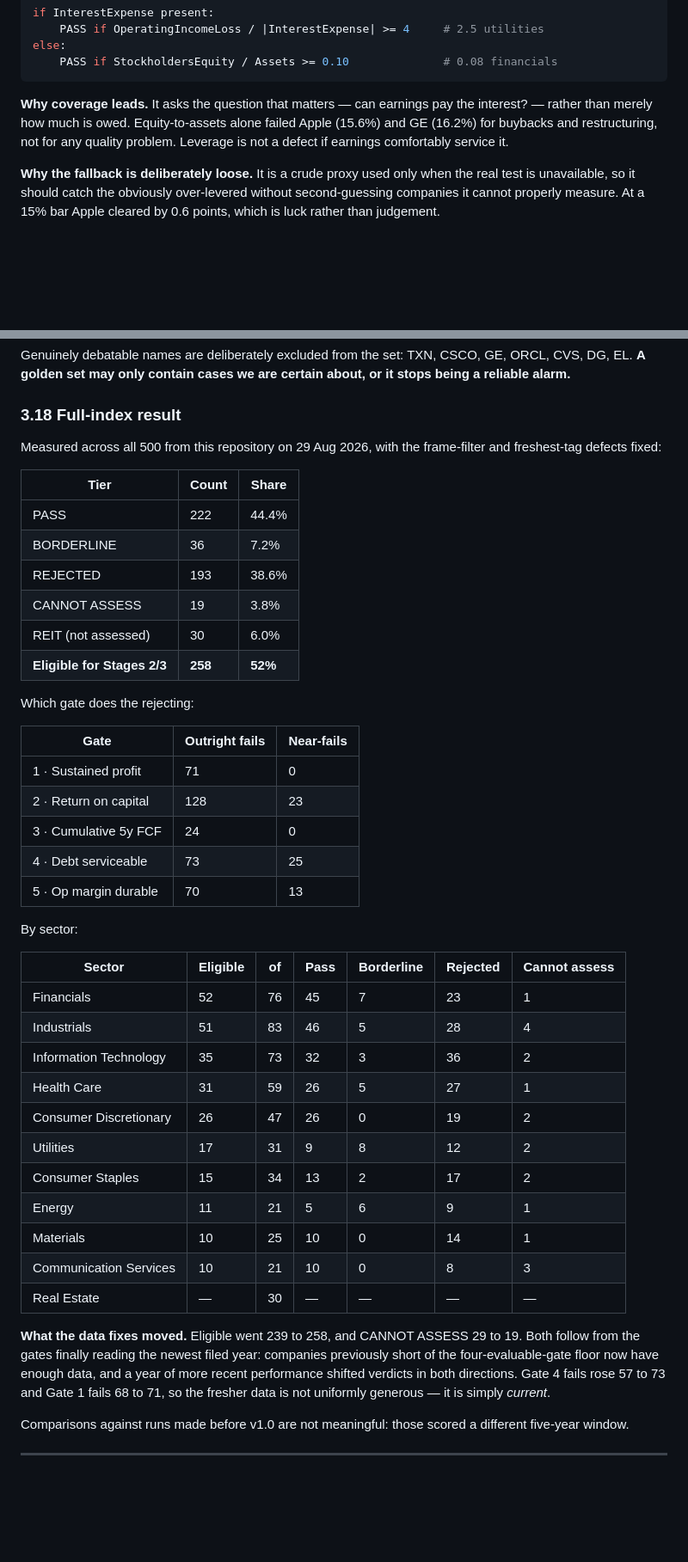
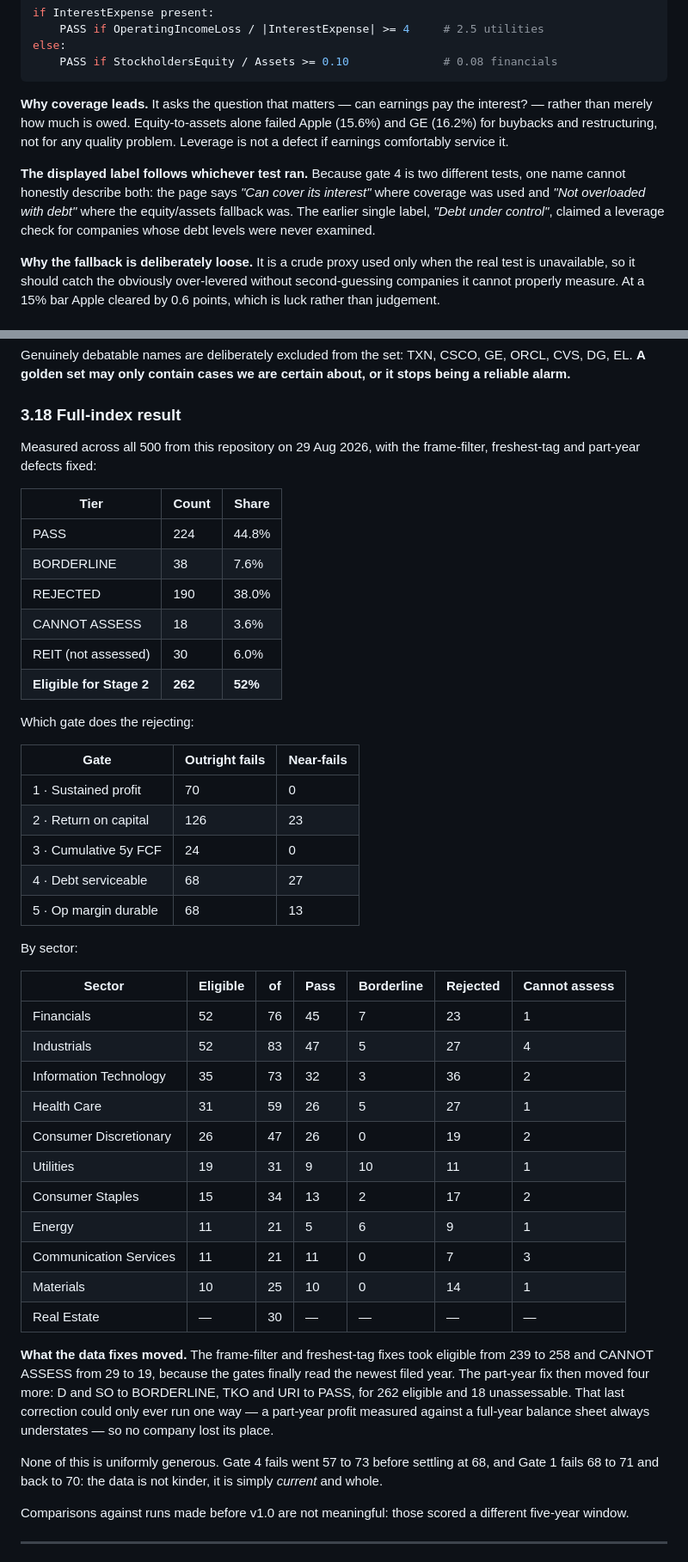
Before and after one commit to smunka42-gh/vantage, a Markdown page: docs/FUNNEL_SPEC.md, 2 parts joined by grey strips. Shown at 86% size. Drawn GitHub-style; blank space fills up the shorter version.

Commit message:
Bring the spec and README up to date with the last two changes
Spec to v2.7. Records the part-year defect and the 350-380 day
requirement, the removal of interest-as-%-of-profit, the "at least"
column, and gate 4's label following whichever test ran. Section 3.16
becomes five bugs rather than four, and 3.12 states why gate 4 cannot
carry a single label.

Full-index numbers in 3.18 re-measured: 224 pass, 38 borderline, 190
rejected, 18 unassessable, 262 eligible; gate-fail and by-sector
tables regenerated from the current run.

README had three statements that were simply untrue:

  "UI - not started, deliberately"   the site has been live for days
  "the six quality gates"            gate 6 was removed in v1.0
  "258 eligible", "16 of 258"        stale by one scan

```diff
--- a/docs/FUNNEL_SPEC.md
+++ b/docs/FUNNEL_SPEC.md
@@ -486,6 +487,13 @@ alone failed Apple (15.6%) and GE (16.2%) for buybacks and restructuring,
 not for any quality problem. Leverage is not a defect if earnings
 comfortably service it.
 
+**The displayed label follows whichever test ran.** Because gate 4 is
+two different tests, one name cannot honestly describe both: the page
+says *"Can cover its interest"* where coverage was used and *"Not
+overloaded with debt"* where the equity/assets fallback was. The earlier
+single label, *"Debt under control"*, claimed a leverage check for
+companies whose debt levels were never examined.
+
 **Why the fallback is deliberately loose.** It is a crude proxy used only
 when the real test is unavailable, so it should catch the obviously
 over-levered without second-guessing companies it cannot properly
@@ -589,50 +598,54 @@ certain about, or it stops being a reliable alarm.**
 ### 3.18 Full-index result
 
 Measured across all 500 from this repository on 29 Aug 2026, with the
-frame-filter and freshest-tag defects fixed:
+frame-filter, freshest-tag and part-year defects fixed:
 
 | Tier | Count | Share |
 |---|---|---|
-| PASS | 222 | 44.4% |
-| BORDERLINE | 36 | 7.2% |
-| REJECTED | 193 | 38.6% |
-| CANNOT ASSESS | 19 | 3.8% |
+| PASS | 224 | 44.8% |
+| BORDERLINE | 38 | 7.6% |
+| REJECTED | 190 | 38.0% |
+| CANNOT ASSESS | 18 | 3.6% |
 | REIT (not assessed) | 30 | 6.0% |
-| **Eligible for Stages 2/3** | **258** | **52%** |
+| **Eligible for Stage 2** | **262** | **52%** |
 
 Which gate does the rejecting:
 
 | Gate | Outright fails | Near-fails |
 |---|---|---|
-| 1 · Sustained profit | 71 | 0 |
-| 2 · Return on capital | 128 | 23 |
+| 1 · Sustained profit | 70 | 0 |
+| 2 · Return on capital | 126 | 23 |
 | 3 · Cumulative 5y FCF | 24 | 0 |
-| 4 · Debt serviceable | 73 | 25 |
-| 5 · Op margin durable | 70 | 13 |
+| 4 · Debt serviceable | 68 | 27 |
+| 5 · Op margin durable | 68 | 13 |
 
 By sector:
 
 | Sector | Eligible | of | Pass | Borderline | Rejected | Cannot assess |
 |---|---|---|---|---|---|---|
 | Financials | 52 | 76 | 45 | 7 | 23 | 1 |
-| Industrials | 51 | 83 | 46 | 5 | 28 | 4 |
+| Industrials | 52 | 83 | 47 | 5 | 27 | 4 |
 | Information Technology | 35 | 73 | 32 | 3 | 36 | 2 |
 | Health Care | 31 | 59 | 26 | 5 | 27 | 1 |
 | Consumer Discretionary | 26 | 47 | 26 | 0 | 19 | 2 |
-| Utilities | 17 | 31 | 9 | 8 | 12 | 2 |
+| Utilities | 19 | 31 | 9 | 10 | 11 | 1 |
 | Consumer Staples | 15 | 34 | 13 | 2 | 17 | 2 |
 | Energy | 11 | 21 | 5 | 6 | 9 | 1 |
+| Communication Services | 11 | 21 | 11 | 0 | 7 | 3 |
 | Materials | 10 | 25 | 10 | 0 | 14 | 1 |
-| Communication Services | 10 | 21 | 10 | 0 | 8 | 3 |
 | Real Estate | — | 30 | — | — | — | — |
 
-**What the data fixes moved.** Eligible went 239 to 258, and CANNOT
-ASSESS 29 to 19. Both follow from the gates finally reading the newest
-filed year: companies previously short of the four-evaluable-gate floor
-now have enough data, and a year of more recent performance shifted
-verdicts in both directions. Gate 4 fails rose 57 to 73 and Gate 1 fails
-68 to 71, so the fresher data is not uniformly generous — it is simply
-*current*.
+**What the data fixes moved.** The frame-filter and freshest-tag fixes
+took eligible from 239 to 258 and CANNOT ASSESS from 29 to 19, because
+the gates finally read the newest filed year. The part-year fix then
+moved four more: D and SO to BORDERLINE, TKO and URI to PASS, for 262
+eligible and 18 unassessable. That last correction could only ever run
+one way — a part-year profit measured against a full-year balance sheet
+always understates — so no company lost its place.
+
+None of this is uniformly generous. Gate 4 fails went 57 to 73 before
+settling at 68, and Gate 1 fails 68 to 71 and back to 70: the data is
+not kinder, it is simply *current* and whole.
 
 Comparisons against runs made before v1.0 are not meaningful: those
 scored a different five-year window.
```
Also changed, not shown: other parts of docs/FUNNEL_SPEC.md (+4 -2 lines), README.md (+11 -9 lines).
